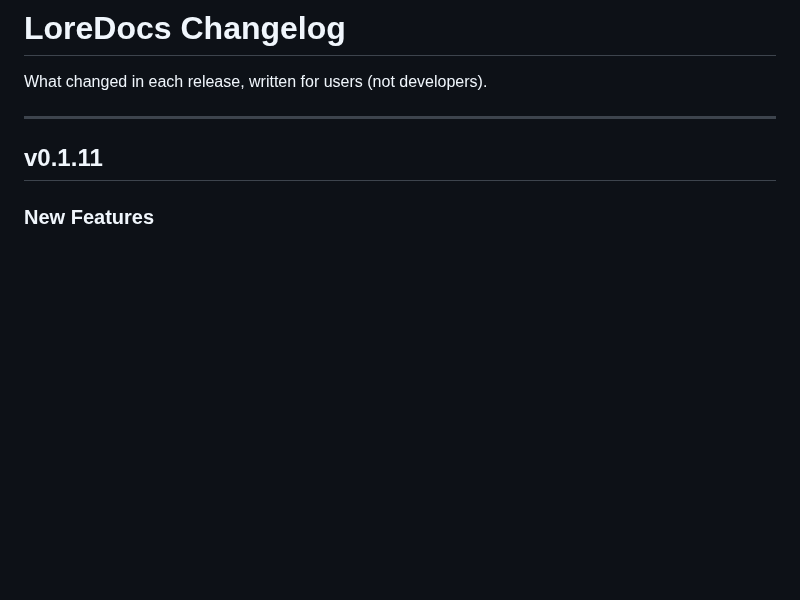
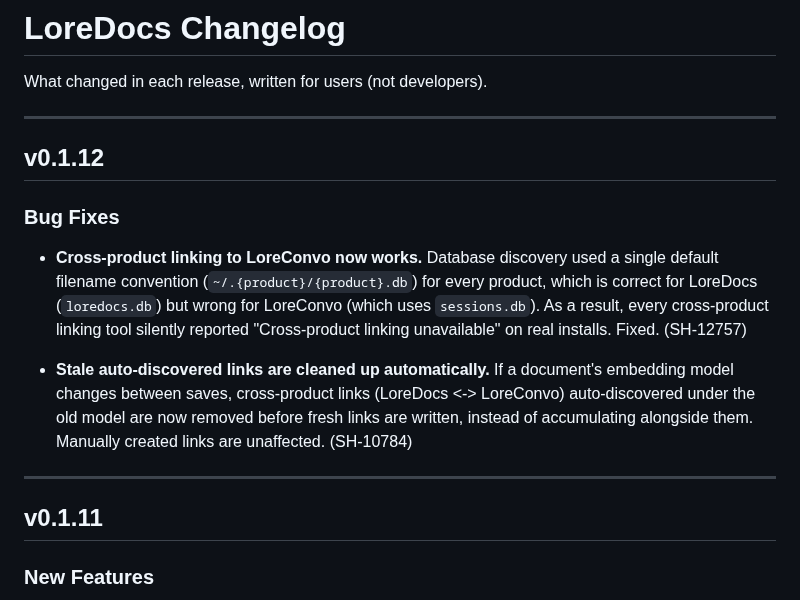
Before and after one commit to labyrinth-analytics/loredocs, a Markdown page: docs/CHANGELOG.md, the part around the change. Rendered like a GitHub page; blank space fills up the shorter version.

Commit message:
docs(loredocs): CHANGELOG entry for v0.1.12
Covers the 2 real fixes shipping in this release (cross-product DB discovery,
stale auto-link pruning) now that the broken web UI (SH-12441) is held back
(prior commit). Required by release.sh's own pre-flight CHANGELOG gate before
--version 0.1.12 can proceed.

```diff
--- a/docs/CHANGELOG.md
+++ b/docs/CHANGELOG.md
@@ -1,6 +1,25 @@
 # LoreDocs Changelog
 
 What changed in each release, written for users (not developers).
+
+---
+
+## v0.1.12
+
+### Bug Fixes
+
+- **Cross-product linking to LoreConvo now works.** Database discovery used a
+  single default filename convention (`~/.{product}/{product}.db`) for every
+  product, which is correct for LoreDocs (`loredocs.db`) but wrong for LoreConvo
+  (which uses `sessions.db`). As a result, every cross-product linking tool
+  silently reported "Cross-product linking unavailable" on real installs. Fixed.
+  (SH-12757)
+
+- **Stale auto-discovered links are cleaned up automatically.** If a document's
+  embedding model changes between saves, cross-product links (LoreDocs <->
+  LoreConvo) auto-discovered under the old model are now removed before fresh
+  links are written, instead of accumulating alongside them. Manually created
+  links are unaffected. (SH-10784)
 
 ---
 
```
